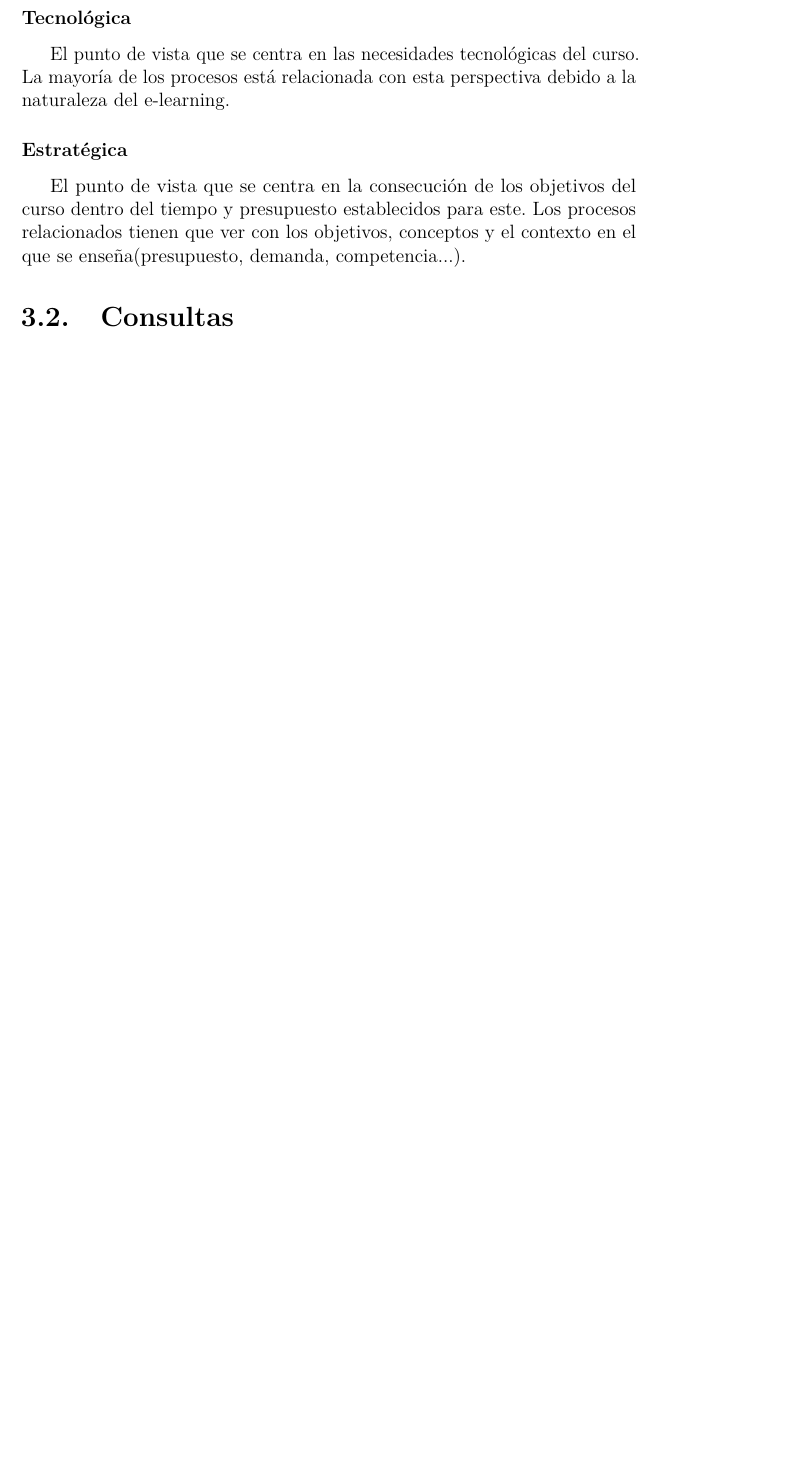
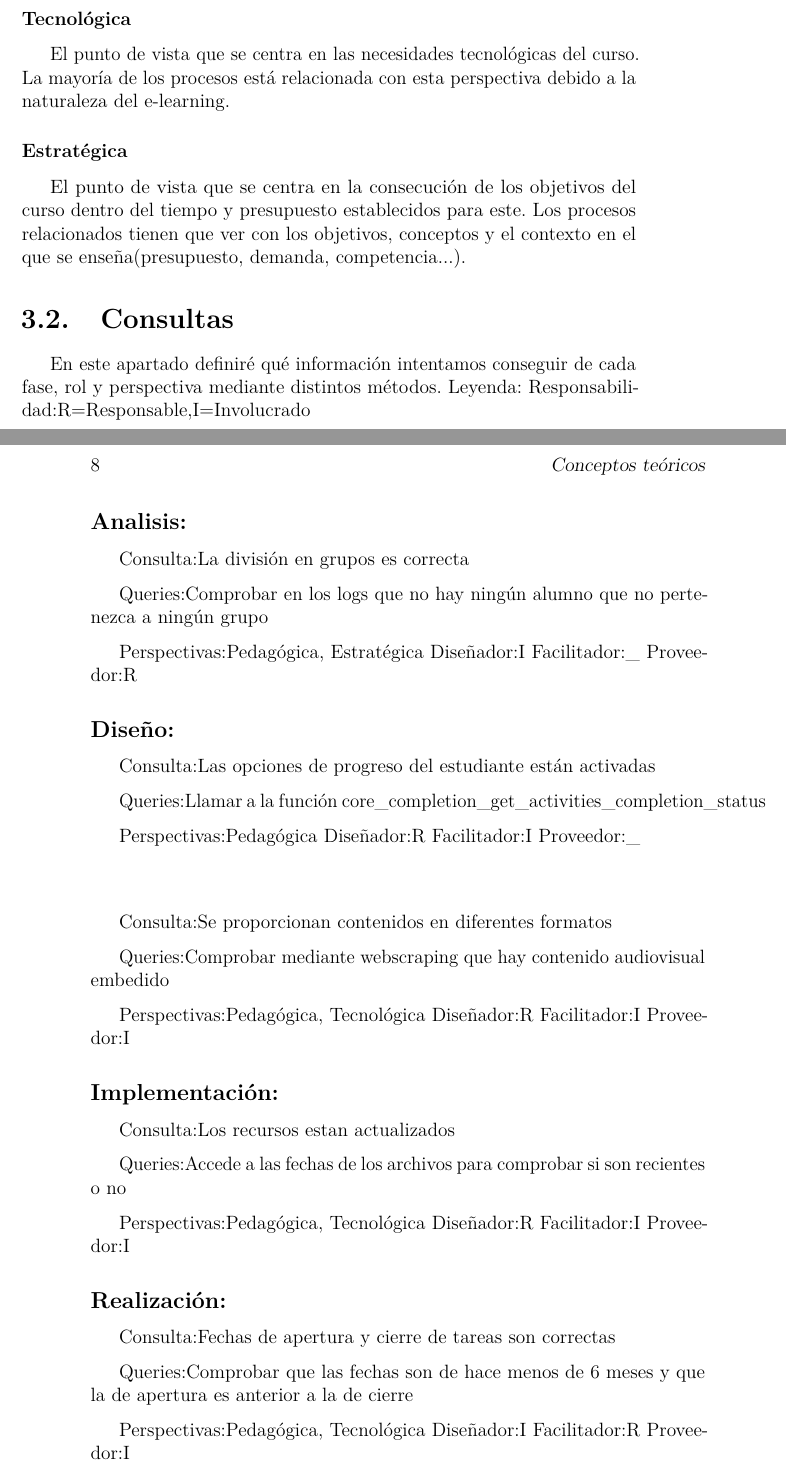
Before and after one commit to bae1001/eLearningQA, a LaTeX book (Memo/plantillaLatex-master/memoria.tex, which reads Memo/plantillaLatex-master/tex/3_Conceptos_teoricos.tex): part of page 19 of 30 before the commit and two parts of pages 19 and 20 of 32 after it, the two joined at a grey line, cut so that both start at the same text, the shorter picture padded with empty space. Compiled offline with pdfLaTeX.

Commit message:
Added role and perspective dimensions #5

```diff
--- a/Memo/plantillaLatex-master/tex/3_Conceptos_teoricos.tex
+++ b/Memo/plantillaLatex-master/tex/3_Conceptos_teoricos.tex
@@ -65,3 +65,49 @@ El punto de vista que se centra en la consecución de los objetivos del curso de
 
 
 \section{Consultas}
+En este apartado definiré qué información intentamos conseguir de cada fase, rol y perspectiva mediante distintos métodos.
+Leyenda:
+Responsabilidad:R=Responsable,I=Involucrado
+
+\subsection{Analisis:}
+Consulta:La división en grupos es correcta
+
+Queries:Comprobar en los logs que no hay ningún alumno que no pertenezca a ningún grupo
+
+Perspectivas:Pedagógica, Estratégica
+Diseñador:I Facilitador:\_ Proveedor:R
+
+\subsection{Diseño:}
+Consulta:Las opciones de progreso del estudiante están activadas
+
+Queries:Llamar a la función core\_completion\_get\_activities\_completion\_status
+
+Perspectivas:Pedagógica
+Diseñador:R Facilitador:I Proveedor:\_
+\subsubsection{}
+Consulta:Se proporcionan contenidos en diferentes formatos
+
+Queries:Comprobar mediante webscraping que hay contenido audiovisual embedido
+
+Perspectivas:Pedagógica, Tecnológica
+Diseñador:R Facilitador:I Proveedor:I
+
+\subsection{Implementación:}
+Consulta:Los recursos estan actualizados
+
+Queries:Accede a las fechas de los archivos para comprobar si son recientes o no
+
+Perspectivas:Pedagógica, Tecnológica
+Diseñador:R Facilitador:I Proveedor:I
+
+\subsection{Realización:}
+Consulta:Fechas de apertura y cierre de tareas son correctas
+
+Queries:Comprobar que las fechas son de hace menos de 6 meses y que la de apertura es anterior a la de cierre
+
+Perspectivas:Pedagógica, Tecnológica
+Diseñador:I Facilitador:R Proveedor:I
+\subsubsection{}
+Consulta:Se detallan los criterios de evaluación (rúbricas, ejemplos)
+
+Queries:Comprobar mediante webscraping que hay una rúbrica en la tarea
```
Also changed, not shown: Memo/plantillaLatex-master/memoria.pdf, Memo/plantillaLatex-master/tex/3_Conceptos_teoricos.tex (32 more changed lines).
